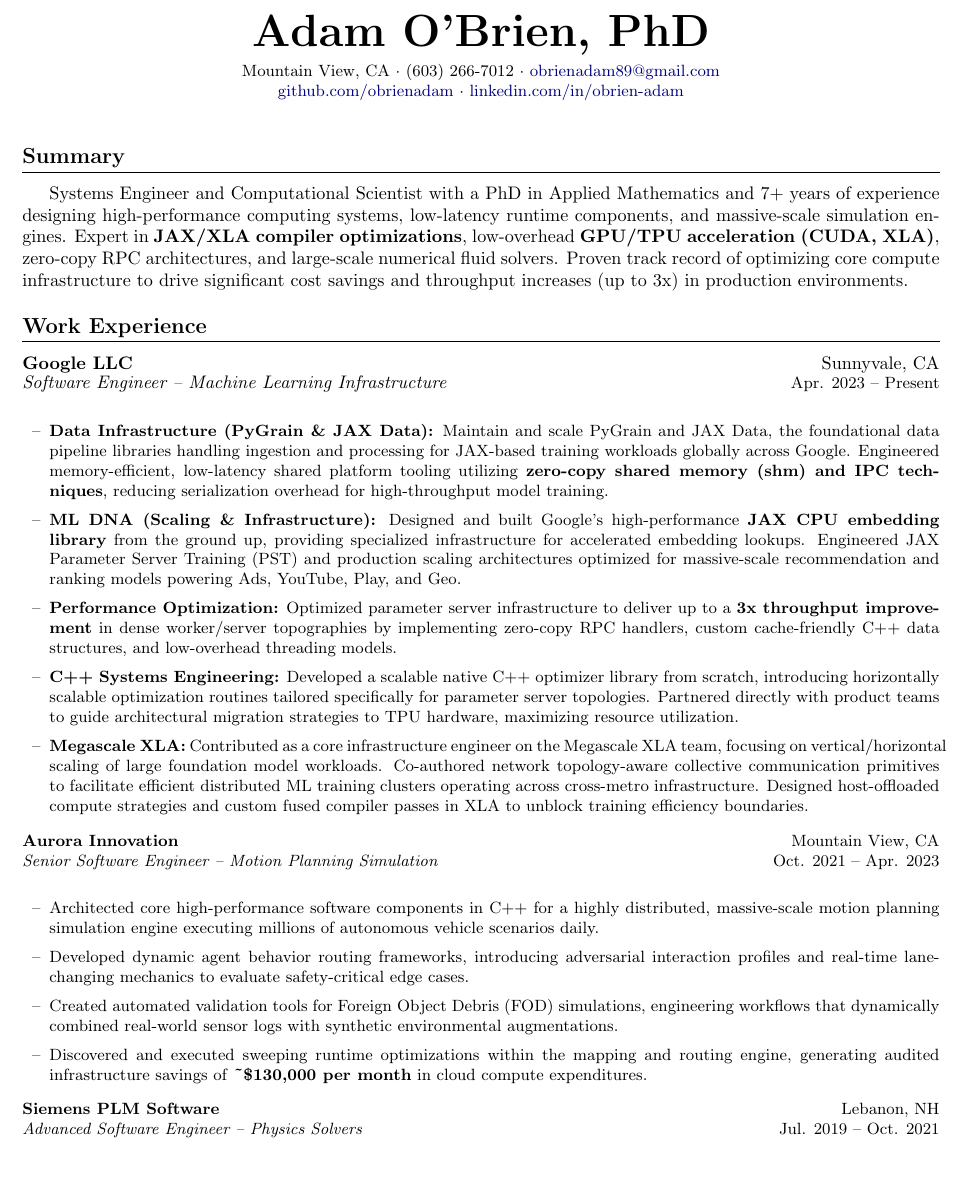
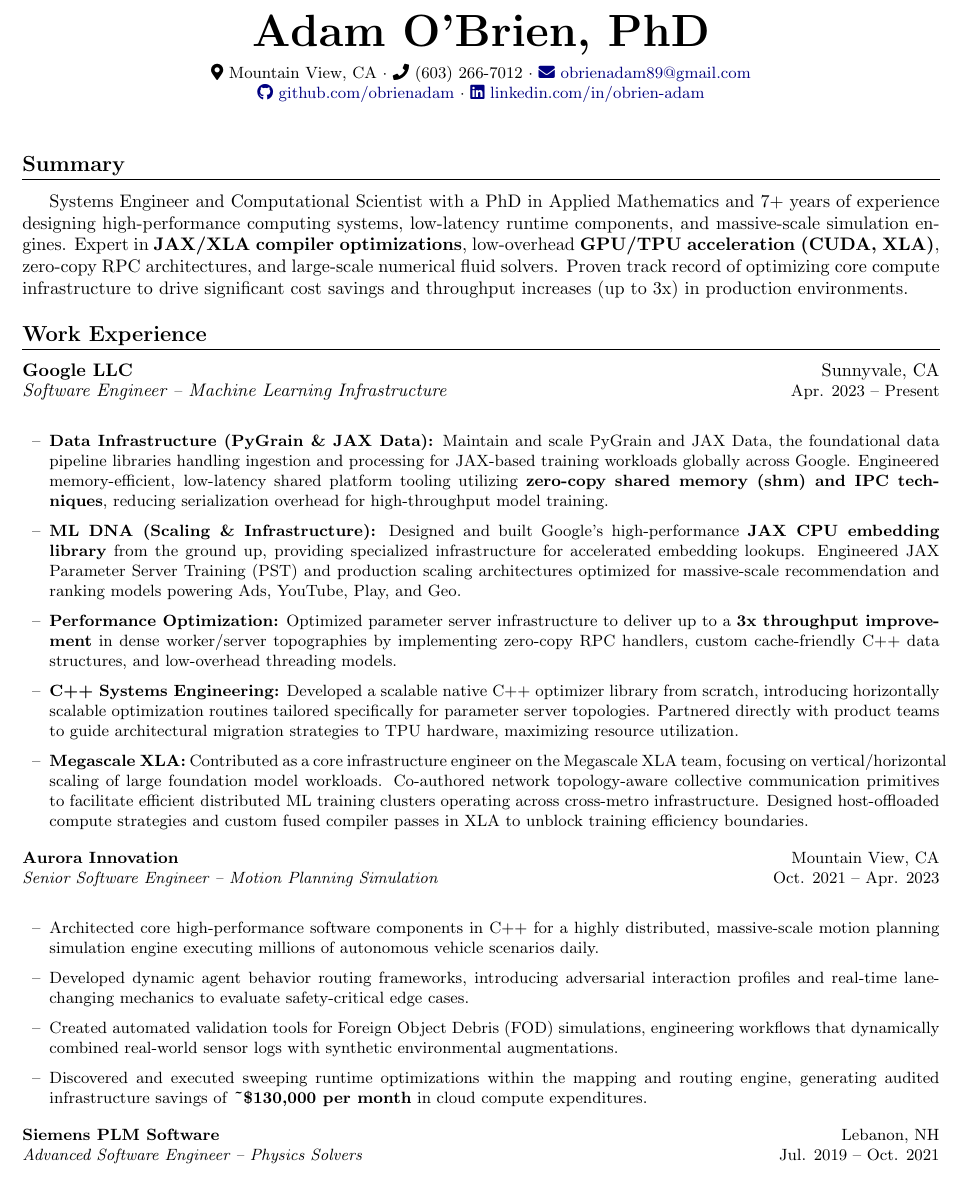
Before and after one commit to obrienadam/obrienadam.github.io, a LaTeX CV (resume.tex): part of page 1 of 2, cut so that both start at the same text. Compiled offline with pdfLaTeX.

Commit message:
Use fontawesome5 icons in LaTeX resume header

```diff
--- a/resume.tex
+++ b/resume.tex
@@ -5,6 +5,7 @@
 \usepackage{enumitem}
 \usepackage{hyperref}
 \usepackage{color}
+\usepackage{fontawesome5}
 
 % Color definitions for clean look
 \definecolor{darkblue}{rgb}{0.0,0.0,0.5}
@@ -40,8 +41,8 @@
     {\Huge\bfseries Adam O'Brien, PhD} \\
     \vspace{4pt}
     \small
-    Mountain View, CA $\cdot$ (603) 266-7012 $\cdot$ \href{mailto:obrienadam89@gmail.com}{obrienadam89@gmail.com} \\
-    \href{https://github.com/obrienadam}{github.com/obrienadam} $\cdot$ \href{https://www.linkedin.com/in/obrien-adam/}{linkedin.com/in/obrien-adam}
+    \faMapMarker*~Mountain View, CA $\cdot$ \faPhone~(603) 266-7012 $\cdot$ \href{mailto:obrienadam89@gmail.com}{\faEnvelope~obrienadam89@gmail.com} \\
+    \href{https://github.com/obrienadam}{\faGithub~github.com/obrienadam} $\cdot$ \href{https://www.linkedin.com/in/obrien-adam/}{\faLinkedin~linkedin.com/in/obrien-adam}
 \end{center}
 
 \vspace{6pt}
```
